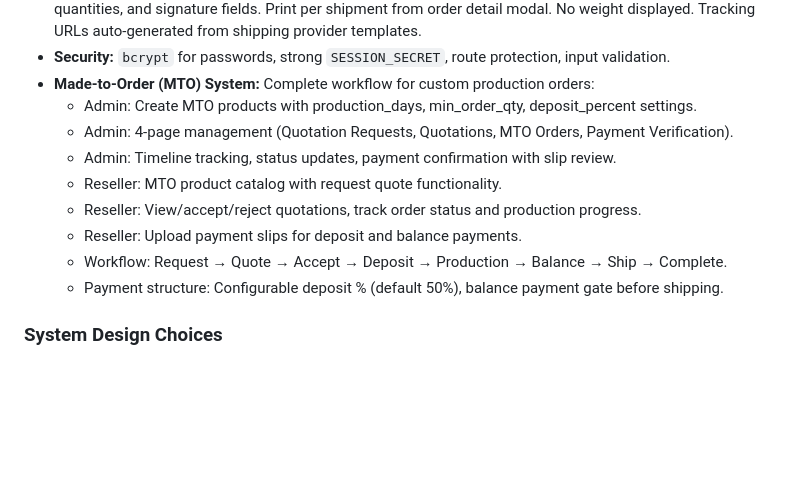
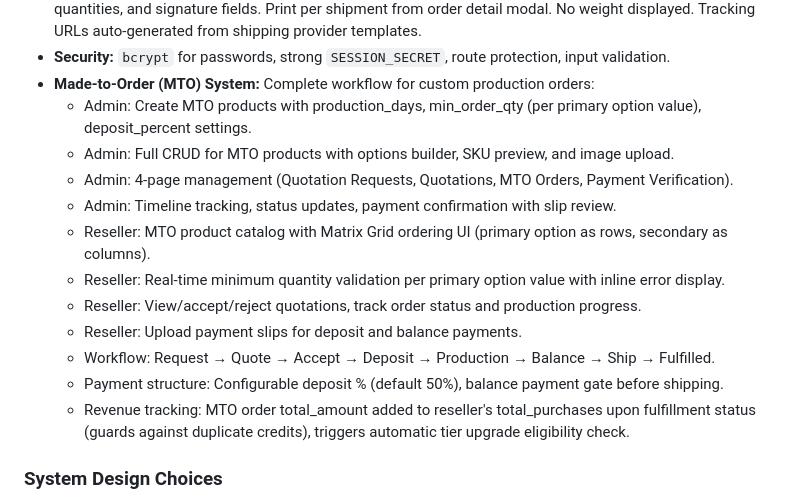
Before and after one commit to eddmanthailand/Reseller-Connect, a Markdown page: replit.md, the part around the change. Rendered like a GitHub page; blank space fills up the shorter version.

Commit message:
Update system documentation to reflect new features and enhancements
Add details on MTO product management, reseller ordering UI, validation, and revenue tracking.

Replit-Commit-Author: Agent
Replit-Commit-Session-Id: 38c1ad68-1afc-40f4-937c-5b04ba9c10ee
Replit-Commit-Checkpoint-Type: full_checkpoint
Replit-Commit-Event-Id: 395622da-48a5-4b68-aa4f-322ab1f3fe94
Replit-Commit-Screenshot-Url: https://storage.googleapis.com/screenshot-production-us-central1/bdca83b4-eef7-4eb0-97b2-26cf5929e582/38c1ad68-1afc-40f4-937c-5b04ba9c10ee/SMwspwX

```diff
--- a/replit.md
+++ b/replit.md
@@ -55,14 +55,17 @@ The backend is a Flask 3.1.2 application with Flask-CORS, utilizing a Neon Postg
 - **Shipping Label Printing:** A4 format with horizontal split design. Top half displays shipping info (sender, recipient, tracking number, provider). Bottom half displays packing list with checkboxes, SKU codes, quantities, and signature fields. Print per shipment from order detail modal. No weight displayed. Tracking URLs auto-generated from shipping provider templates.
 - **Security:** `bcrypt` for passwords, strong `SESSION_SECRET`, route protection, input validation.
 - **Made-to-Order (MTO) System:** Complete workflow for custom production orders:
-    - Admin: Create MTO products with production_days, min_order_qty, deposit_percent settings.
+    - Admin: Create MTO products with production_days, min_order_qty (per primary option value), deposit_percent settings.
+    - Admin: Full CRUD for MTO products with options builder, SKU preview, and image upload.
     - Admin: 4-page management (Quotation Requests, Quotations, MTO Orders, Payment Verification).
     - Admin: Timeline tracking, status updates, payment confirmation with slip review.
-    - Reseller: MTO product catalog with request quote functionality.
+    - Reseller: MTO product catalog with Matrix Grid ordering UI (primary option as rows, secondary as columns).
+    - Reseller: Real-time minimum quantity validation per primary option value with inline error display.
     - Reseller: View/accept/reject quotations, track order status and production progress.
     - Reseller: Upload payment slips for deposit and balance payments.
-    - Workflow: Request → Quote → Accept → Deposit → Production → Balance → Ship → Complete.
+    - Workflow: Request → Quote → Accept → Deposit → Production → Balance → Ship → Fulfilled.
     - Payment structure: Configurable deposit % (default 50%), balance payment gate before shipping.
+    - Revenue tracking: MTO order total_amount added to reseller's total_purchases upon fulfillment status (guards against duplicate credits), triggers automatic tier upgrade eligibility check.
 
 ### System Design Choices
 - **Backend Framework:** Flask (lightweight, flexible).
```
